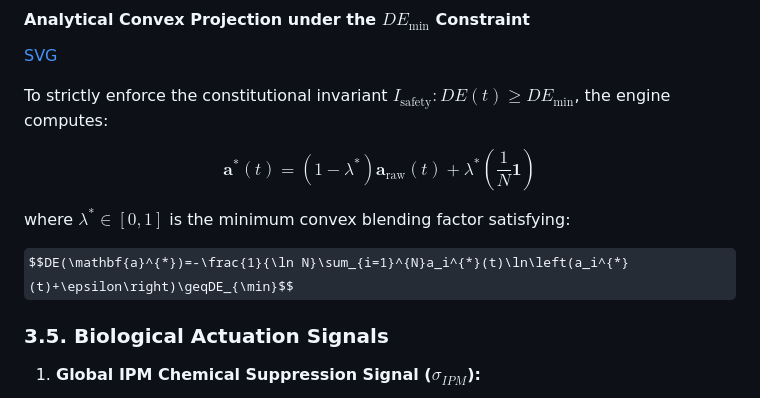
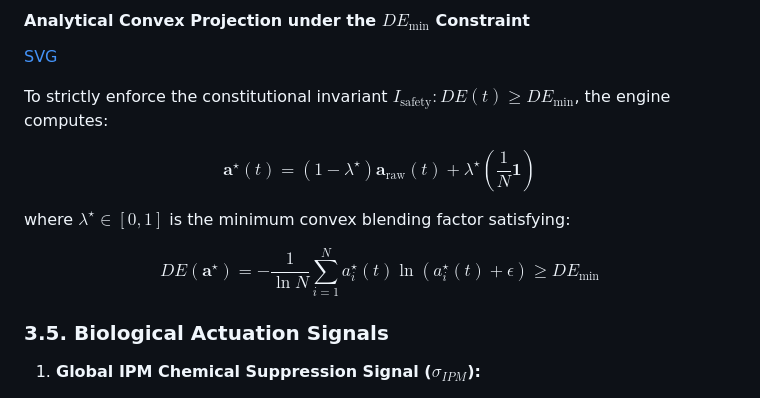
Before and after one commit to RayanAndish/ADG-Mole-Rat, a Markdown page: README.md, the part around the change. GitHub-like rendering; some formulas as TeX source.

```diff
--- a/README.md
+++ b/README.md
@@ -116,11 +116,31 @@ where $\gamma(G_p) = \gamma_0 (1 + \kappa G_p(t))$ scales competition selectivit
 To strictly enforce the constitutional invariant
 $I_{\mathrm{safety}}: DE(t) \geq DE_{\min}$, the engine computes:
 
-$$\mathbf{a}^{*}(t)=(1-\lambda^{*})\mathbf{a}_{\mathrm{raw}}(t)+\lambda^{*}\left(\frac{1}{N}\mathbf{1}\right)$$
+$$
+\mathbf{a}^{\star}(t)
+=
+(1-\lambda^{\star})\mathbf{a}_{\mathrm{raw}}(t)
++
+\lambda^{\star}
+\left(
+\frac{1}{N}\mathbf{1}
+\right)
+$$
 
-where $\lambda^{*} \in [0,1]$ is the minimum convex blending factor satisfying:
+where $\lambda^{\star} \in [0,1]$ is the minimum convex blending factor satisfying:
 
-$$DE(\mathbf{a}^{*})=-\frac{1}{\ln N}\sum_{i=1}^{N}a_i^{*}(t)\ln\left(a_i^{*}(t)+\epsilon\right)\geqDE_{\min}$$
+$$
+DE(\mathbf{a}^{\star})
+=
+-\frac{1}{\ln N}
+\sum_{i=1}^{N}
+a_i^{\star}(t)
+\ln\left(
+a_i^{\star}(t)+\epsilon
+\right)
+\geq
+DE_{\min}
+$$
 
 ### 3.5. Biological Actuation Signals
 
```
